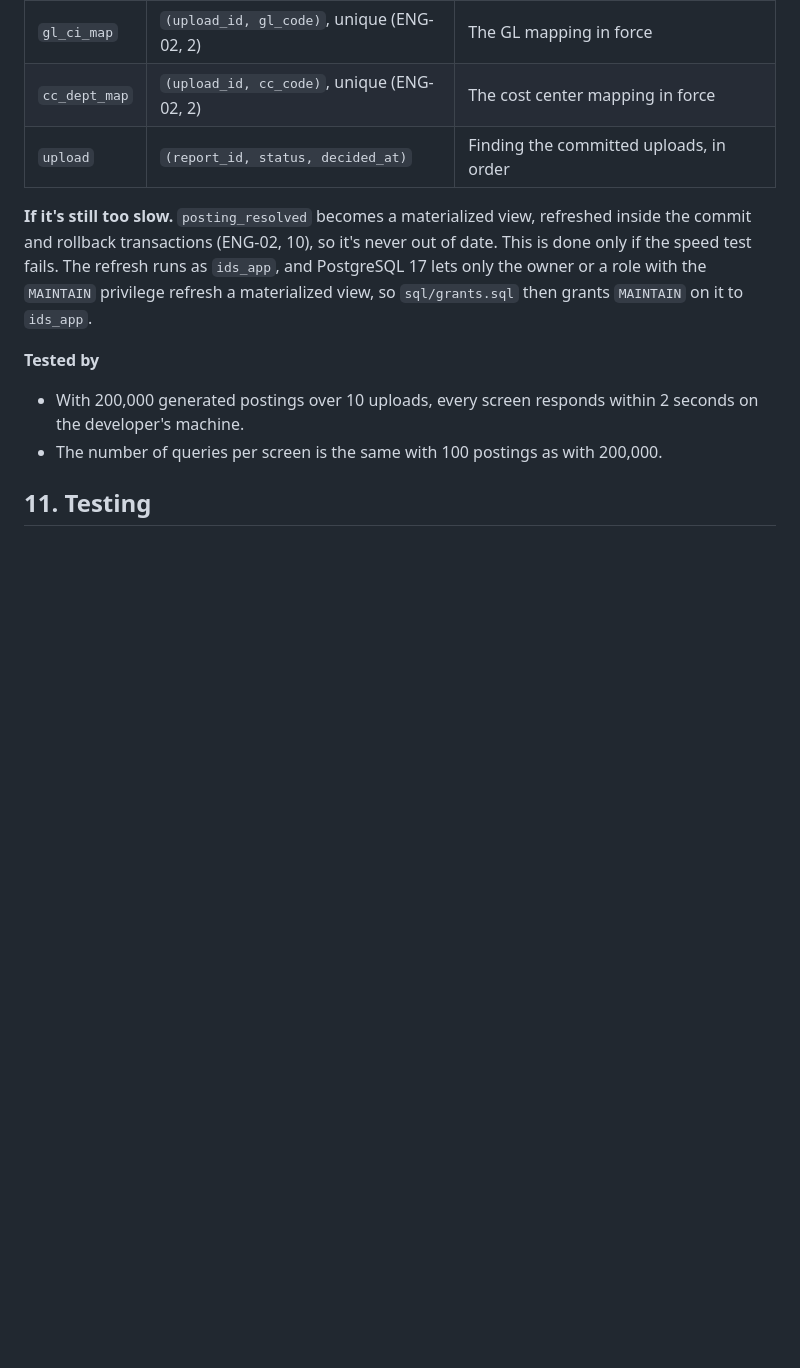
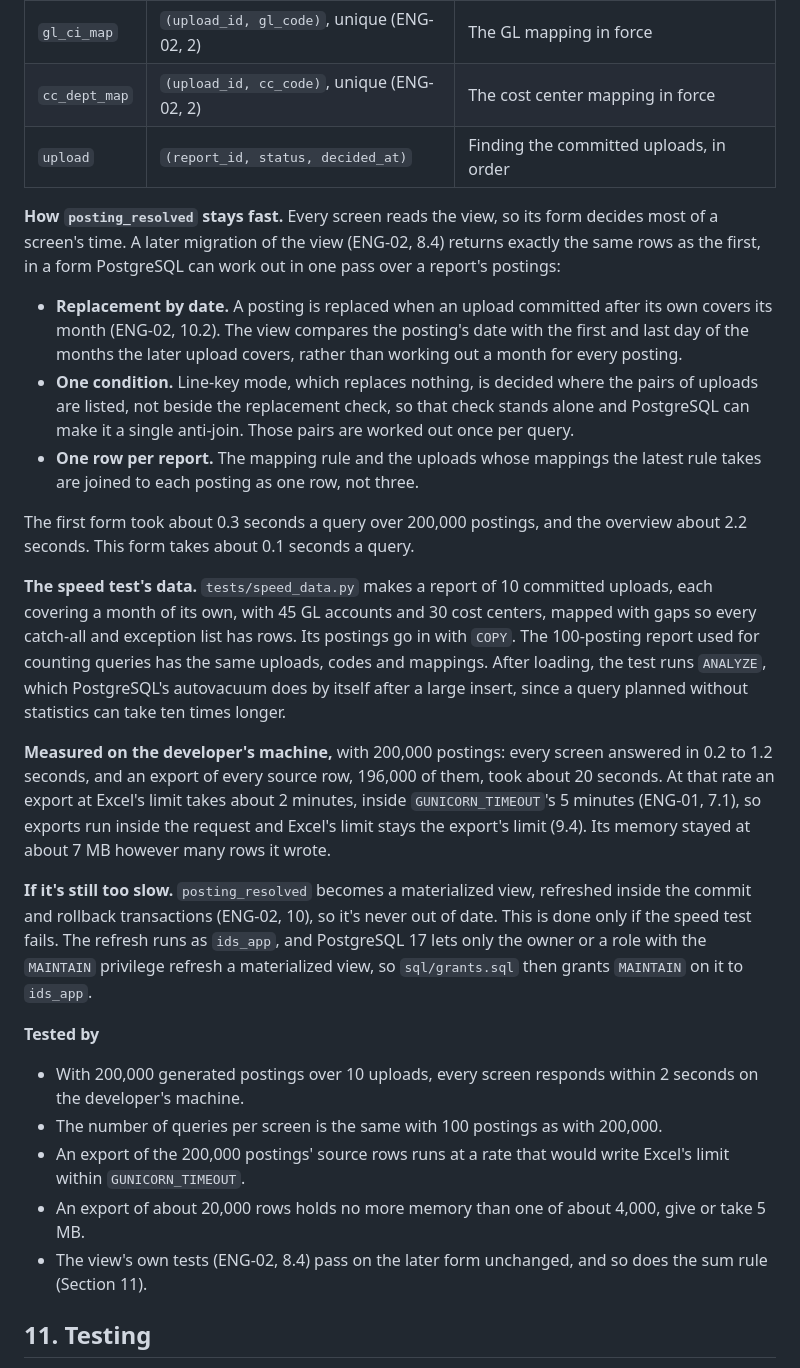
Before and after one commit to OQGN-Internship/IDS-Audit, a Markdown page: docs/engineering/ENG-03 Reports, FAQ and Exports.md, the part around the change. GitHub-like rendering; blank space fills up the shorter version.

Commit message:
docs(engineering): record how the screens stay fast at 200,000 rows
The speed test first failed: the overview took about 2.2 seconds over
200,000 postings, and some screens more, so ENG-03 10 now says what
was changed, how the test is built, and what it measured.

- posting_resolved gets a faster form, with exactly the same rows: a
  posting's replacement is found by comparing its date with the dates
  later uploads cover, line-key mode is decided where the pairs of
  uploads are listed so the check stands alone as one anti-join, the
  pairs are worked out once, and the mapping rule and latest mappings
  join as one row per report. The materialized view ENG-03 10 keeps as
  the fallback was the alternative; it would need refreshing inside
  every commit, rollback, preview and rollback confirmation, which the
  faster form makes unnecessary.
- The test's data: 10 uploads of a month each, 45 GL accounts and 30
  cost centers mapped with gaps, loaded with COPY, then ANALYZE, which
  autovacuum does on its own after a large insert.
- Measured: every screen 0.2 to 1.2 seconds; an export of 196,000
  rows about 20 seconds, so one at Excel's limit about 2 minutes,
  inside GUNICORN_TIMEOUT. Exports stay in the request and keep
  Excel's limit (R16). Memory stays at about 7 MB.
- ENG-01 7.4 gains a row for an export that fails after a long wait.

Spec: ENG-03 10, ENG-01 7.4

```diff
--- a/docs/engineering/ENG-03 Reports, FAQ and Exports.md
+++ b/docs/engineering/ENG-03 Reports, FAQ and Exports.md
@@ -456,12 +456,27 @@ The plan's default is files of up to tens of thousands of rows. The speed test b
 | `cc_dept_map` | `(upload_id, cc_code)`, unique (ENG-02, 2) | The cost center mapping in force |
 | `upload` | `(report_id, status, decided_at)` | Finding the committed uploads, in order |
 
+**How `posting_resolved` stays fast.** Every screen reads the view, so its form decides most of a screen's time. A later migration of the view (ENG-02, 8.4) returns exactly the same rows as the first, in a form PostgreSQL can work out in one pass over a report's postings:
+
+- **Replacement by date.** A posting is replaced when an upload committed after its own covers its month (ENG-02, 10.2). The view compares the posting's date with the first and last day of the months the later upload covers, rather than working out a month for every posting.
+- **One condition.** Line-key mode, which replaces nothing, is decided where the pairs of uploads are listed, not beside the replacement check, so that check stands alone and PostgreSQL can make it a single anti-join. Those pairs are worked out once per query.
+- **One row per report.** The mapping rule and the uploads whose mappings the latest rule takes are joined to each posting as one row, not three.
+
+The first form took about 0.3 seconds a query over 200,000 postings, and the overview about 2.2 seconds. This form takes about 0.1 seconds a query.
+
+**The speed test's data.** `tests/speed_data.py` makes a report of 10 committed uploads, each covering a month of its own, with 45 GL accounts and 30 cost centers, mapped with gaps so every catch-all and exception list has rows. Its postings go in with `COPY`. The 100-posting report used for counting queries has the same uploads, codes and mappings. After loading, the test runs `ANALYZE`, which PostgreSQL's autovacuum does by itself after a large insert, since a query planned without statistics can take ten times longer.
+
+**Measured on the developer's machine,** with 200,000 postings: every screen answered in 0.2 to 1.2 seconds, and an export of every source row, 196,000 of them, took about 20 seconds. At that rate an export at Excel's limit takes about 2 minutes, inside `GUNICORN_TIMEOUT`'s 5 minutes (ENG-01, 7.1), so exports run inside the request and Excel's limit stays the export's limit (9.4). Its memory stayed at about 7 MB however many rows it wrote.
+
 **If it's still too slow.** `posting_resolved` becomes a materialized view, refreshed inside the commit and rollback transactions (ENG-02, 10), so it's never out of date. This is done only if the speed test fails. The refresh runs as `ids_app`, and PostgreSQL 17 lets only the owner or a role with the `MAINTAIN` privilege refresh a materialized view, so `sql/grants.sql` then grants `MAINTAIN` on it to `ids_app`.
 
 **Tested by**
 
 - With 200,000 generated postings over 10 uploads, every screen responds within 2 seconds on the developer's machine.
 - The number of queries per screen is the same with 100 postings as with 200,000.
+- An export of the 200,000 postings' source rows runs at a rate that would write Excel's limit within `GUNICORN_TIMEOUT`.
+- An export of about 20,000 rows holds no more memory than one of about 4,000, give or take 5 MB.
+- The view's own tests (ENG-02, 8.4) pass on the later form unchanged, and so does the sum rule (Section 11).
 
 ## 11. Testing
 
```
Also changed, not shown: docs/engineering/ENG-01 Architecture, Security and Operations.md (+1 -0 lines).
